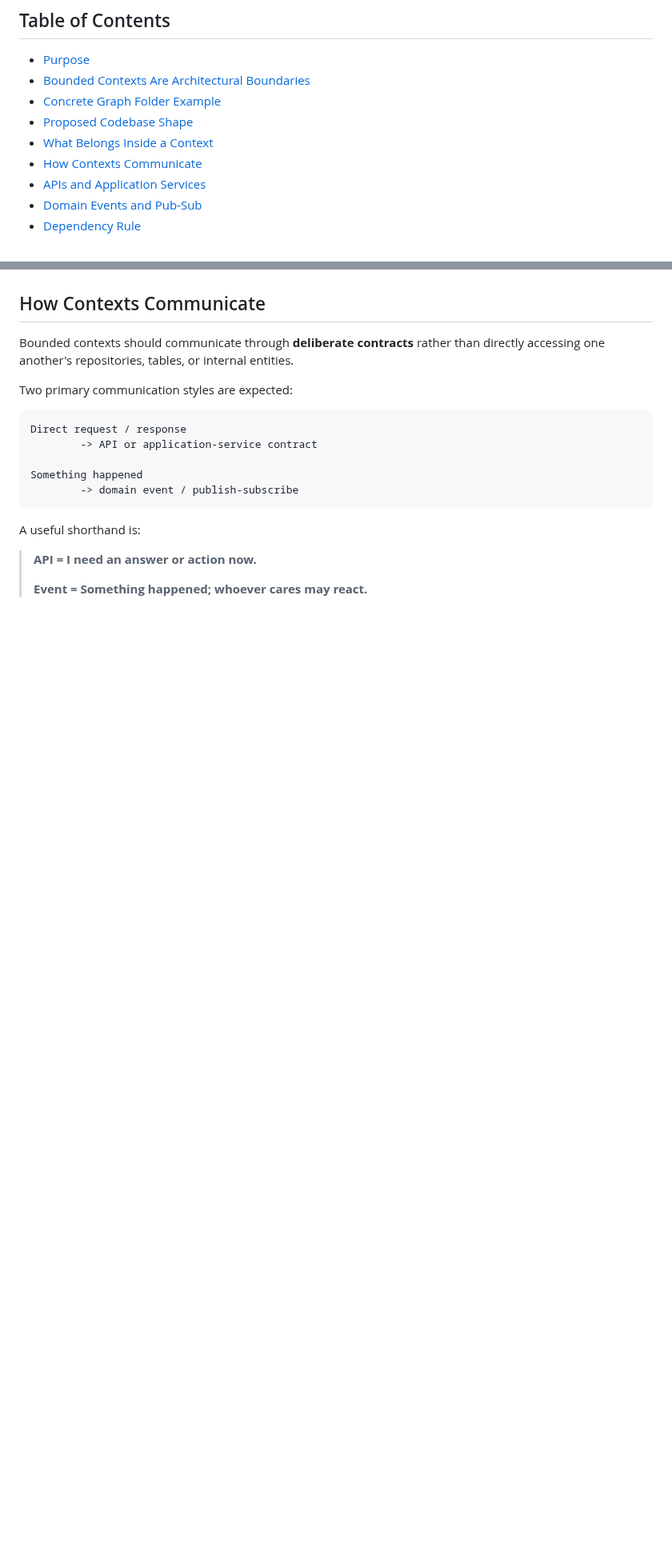
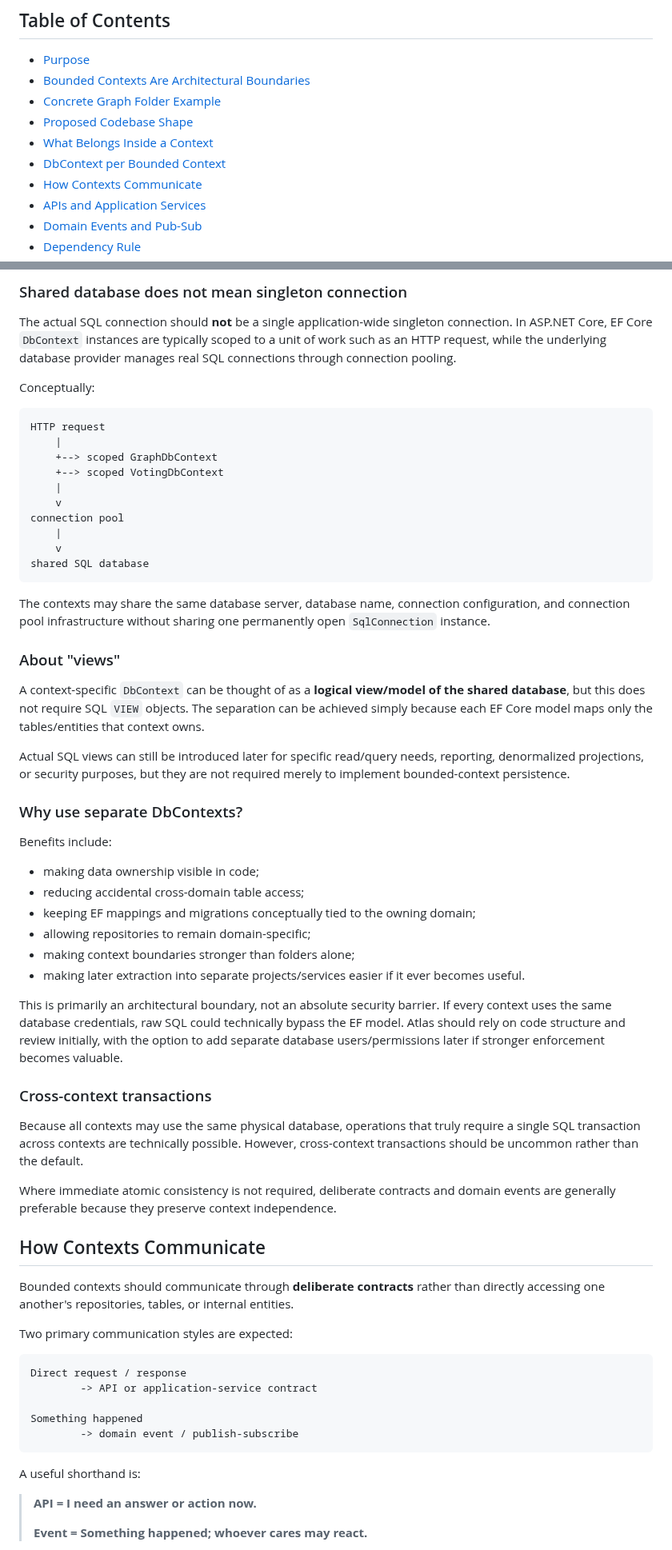
Before and after one commit to williamowen65/Semantic-Zooming-with-Hierarchical-Aggregation, a Markdown page: planning/architecture/codebase-structure-and-bounded-contexts.md, 2 parts joined by grey strips. Shown at 80% size. Drawn GitHub-style; blank space fills up the shorter version.

````diff
--- a/planning/architecture/codebase-structure-and-bounded-contexts.md
+++ b/planning/architecture/codebase-structure-and-bounded-contexts.md
@@ -7,6 +7,7 @@
 - [Concrete Graph Folder Example](#concrete-graph-folder-example)
 - [Proposed Codebase Shape](#proposed-codebase-shape)
 - [What Belongs Inside a Context](#what-belongs-inside-a-context)
+- [DbContext per Bounded Context](#dbcontext-per-bounded-context)
 - [How Contexts Communicate](#how-contexts-communicate)
 - [APIs and Application Services](#apis-and-application-services)
 - [Domain Events and Pub-Sub](#domain-events-and-pub-sub)
@@ -169,3 +244,48 @@ Not every context needs every folder. The structure should remain proportional t
+### Shared database does not mean singleton connection
+
+The actual SQL connection should **not** be a single application-wide singleton connection. In ASP.NET Core, EF Core `DbContext` instances are typically scoped to a unit of work such as an HTTP request, while the underlying database provider manages real SQL connections through connection pooling.
+
+Conceptually:
+
+```text
+HTTP request
+    |
+    +--> scoped GraphDbContext
+    +--> scoped VotingDbContext
+    |
+    v
+connection pool
+    |
+    v
+shared SQL database
+```
+
+The contexts may share the same database server, database name, connection configuration, and connection pool infrastructure without sharing one permanently open `SqlConnection` instance.
+
+### About "views"
+
+A context-specific `DbContext` can be thought of as a **logical view/model of the shared database**, but this does not require SQL `VIEW` objects. The separation can be achieved simply because each EF Core model maps only the tables/entities that context owns.
+
+Actual SQL views can still be introduced later for specific read/query needs, reporting, denormalized projections, or security purposes, but they are not required merely to implement bounded-context persistence.
+
+### Why use separate DbContexts?
+
+Benefits include:
+
+- making data ownership visible in code;
+- reducing accidental cross-domain table access;
+- keeping EF mappings and migrations conceptually tied to the owning domain;
+- allowing repositories to remain domain-specific;
+- making context boundaries stronger than folders alone;
+- making later extraction into separate projects/services easier if it ever becomes useful.
+
+This is primarily an architectural boundary, not an absolute security barrier. If every context uses the same database credentials, raw SQL could technically bypass the EF model. Atlas should rely on code structure and review initially, with the option to add separate database users/permissions later if stronger enforcement becomes valuable.
+
+### Cross-context transactions
+
+Because all contexts may use the same physical database, operations that truly require a single SQL transaction across contexts are technically possible. However, cross-context transactions should be uncommon rather than the default.
+
+Where immediate atomic consistency is not required, deliberate contracts and domain events are generally preferable because they preserve context independence.
 
 ## How Contexts Communicate
 
````
Also changed, not shown: other parts of planning/architecture/codebase-structure-and-bounded-contexts.md (+78 -2 lines).
